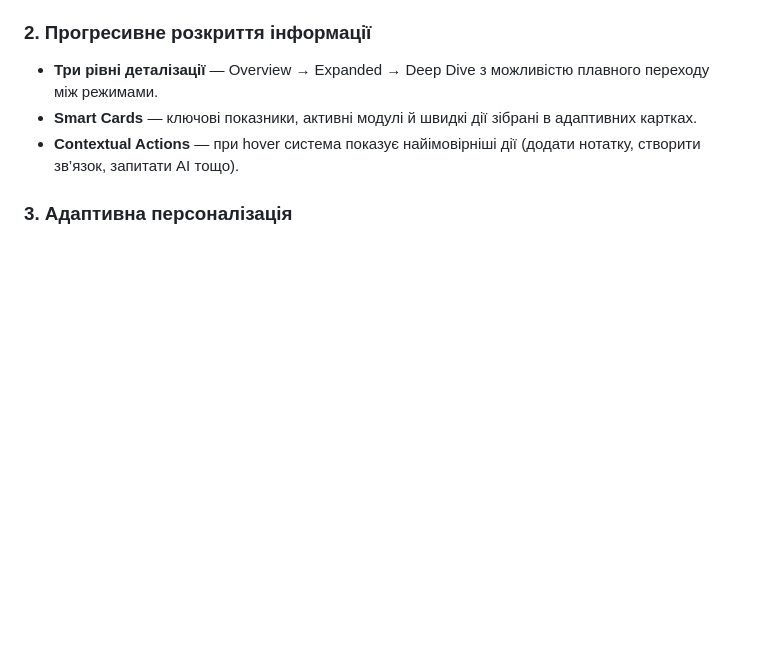
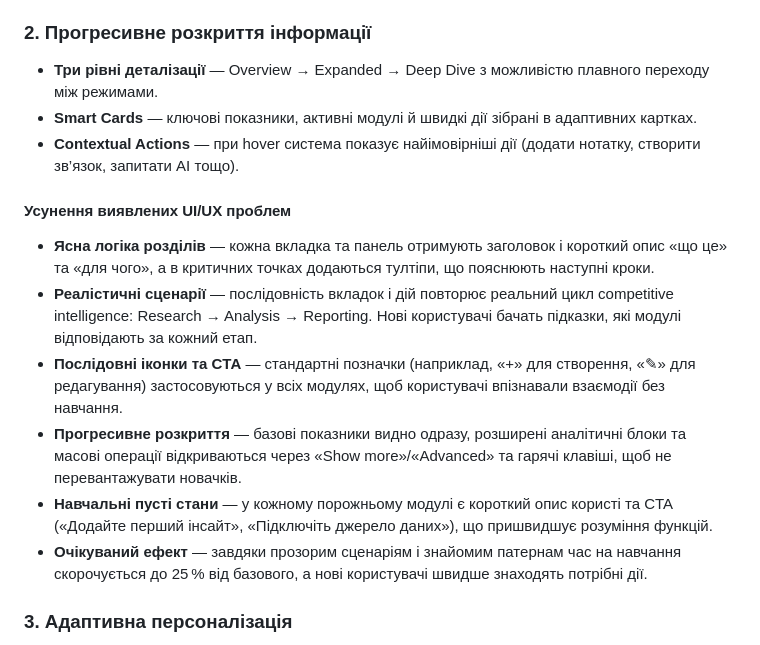
Before and after one commit to Bot-IpMan/crm-code-sandbox, a Markdown page: docs/competitor-intelligence-hub.md, the part around the change. Drawn GitHub-style; blank space fills up the shorter version.

Commit message:
Address UI clarity issues in CI hub UX

```diff
--- a/docs/competitor-intelligence-hub.md
+++ b/docs/competitor-intelligence-hub.md
@@ -63,6 +63,14 @@
 - **Три рівні деталізації** — Overview → Expanded → Deep Dive з можливістю плавного переходу між режимами.
 - **Smart Cards** — ключові показники, активні модулі й швидкі дії зібрані в адаптивних картках.
 - **Contextual Actions** — при hover система показує найімовірніші дії (додати нотатку, створити зв’язок, запитати AI тощо).
+
+#### Усунення виявлених UI/UX проблем
+- **Ясна логіка розділів** — кожна вкладка та панель отримують заголовок і короткий опис «що це» та «для чого», а в критичних точках додаються тултіпи, що пояснюють наступні кроки.
+- **Реалістичні сценарії** — послідовність вкладок і дій повторює реальний цикл competitive intelligence: Research → Analysis → Reporting. Нові користувачі бачать підказки, які модулі відповідають за кожний етап.
+- **Послідовні іконки та CTA** — стандартні позначки (наприклад, «+» для створення, «✎» для редагування) застосовуються у всіх модулях, щоб користувачі впізнавали взаємодії без навчання.
+- **Прогресивне розкриття** — базові показники видно одразу, розширені аналітичні блоки та масові операції відкриваються через «Show more»/«Advanced» та гарячі клавіші, щоб не перевантажувати новачків.
+- **Навчальні пусті стани** — у кожному порожньому модулі є короткий опис користі та CTA («Додайте перший інсайт», «Підключіть джерело даних»), що пришвидшує розуміння функцій.
+- **Очікуваний ефект** — завдяки прозорим сценаріям і знайомим патернам час на навчання скорочується до 25 % від базового, а нові користувачі швидше знаходять потрібні дії.
 
 ### 3. Адаптивна персоналізація
 - **Workspace Memory** — запам’ятовує патерни роботи, популярні конкурентні порівняння та підлаштовує стартові стани модулів.
```
